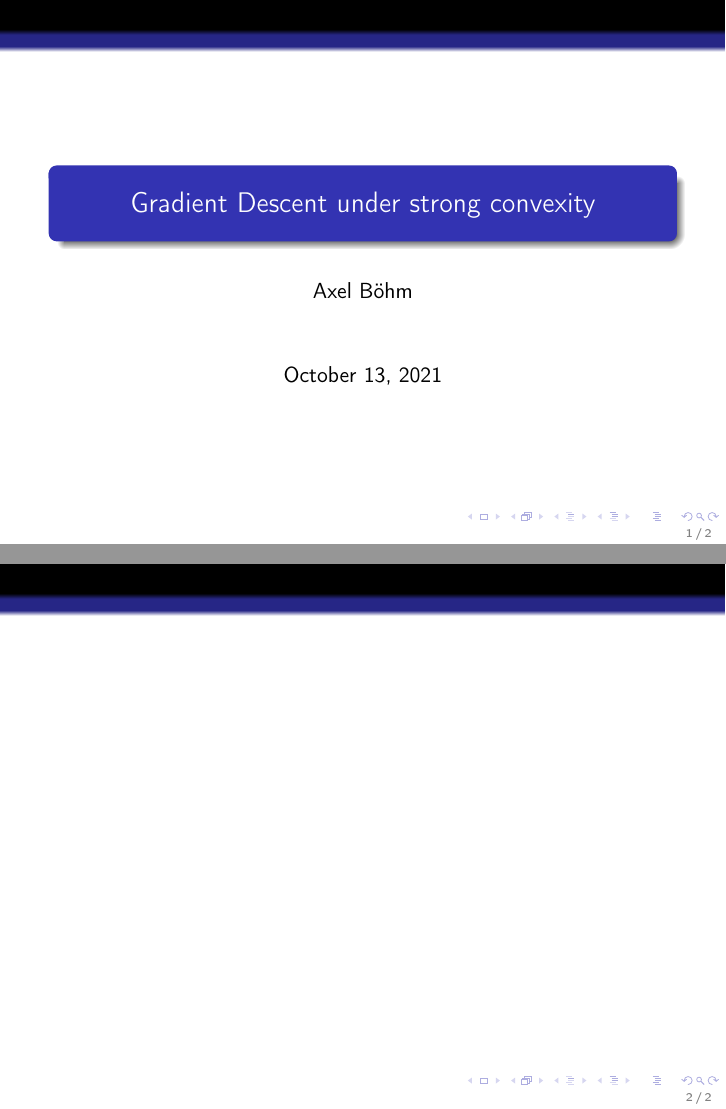
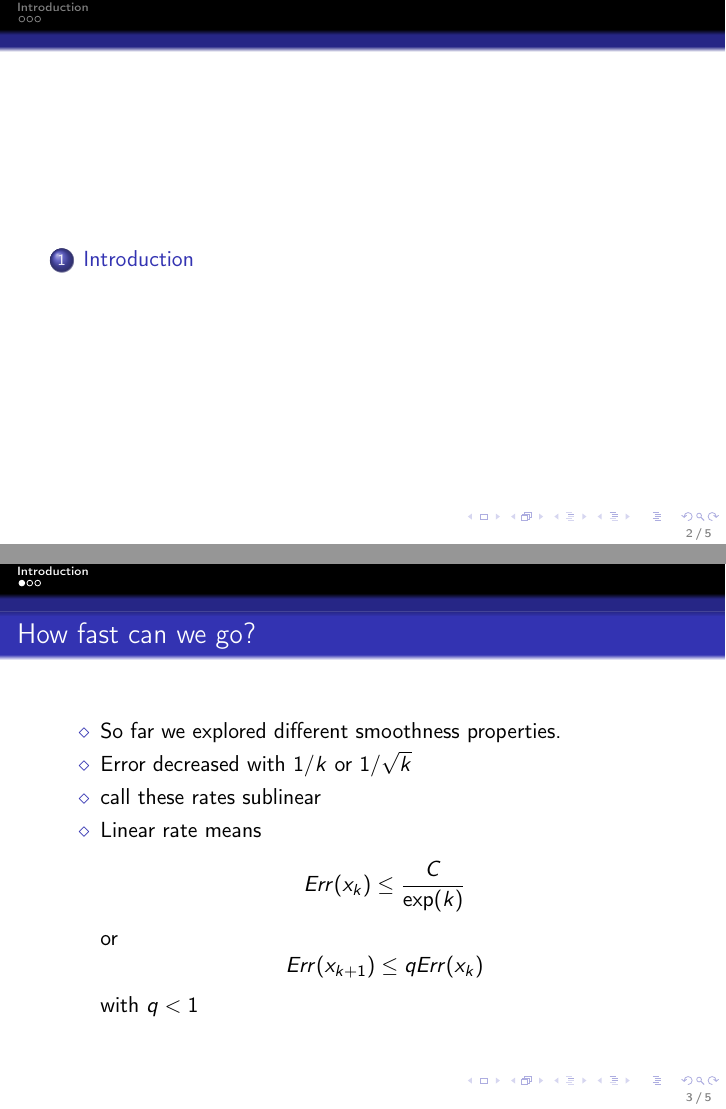
Before and after one commit to AxelBohm/optimization-for-DS-lecture, LaTeX slides (slides/GD_under_strong_convexity/strong_convexity.tex): pages 1 and 2 of 2 before the commit and pages 2 and 3 of 5 after it, joined at a grey line. Compiled offline with pdfLaTeX.

Commit message:
strong convexity slides

```diff
--- a/slides/GD_under_strong_convexity/strong_convexity.tex
+++ b/slides/GD_under_strong_convexity/strong_convexity.tex
@@ -13,4 +13,21 @@
 
 \section{Introduction}%
 
+\begin{frame}
+  \frametitle{How fast can we go?}
 
+  \begin{itemize}
+    \item So far we explored different smoothness properties.
+    \item Error decreased with $1/k$ or $1/\sqrt{k}$
+    \item call these rates sublinear
+    \item Linear rate means
+          \begin{equation}
+            Err(x_{k}) \le \frac{C}{\exp(k)}
+          \end{equation}
+          or
+          \begin{equation}
+            Err(x_{k+1}) \le q Err(x_k)
+          \end{equation}
+          with $q<1$
+  \end{itemize}
+\end{frame}
```
Also changed, not shown: figures/convergence_rates.png (added), slides/GD_under_strong_convexity/strong_convexity.pdf, slides/GD_under_strong_convexity/strong_convexity.tex (16 more changed lines).
